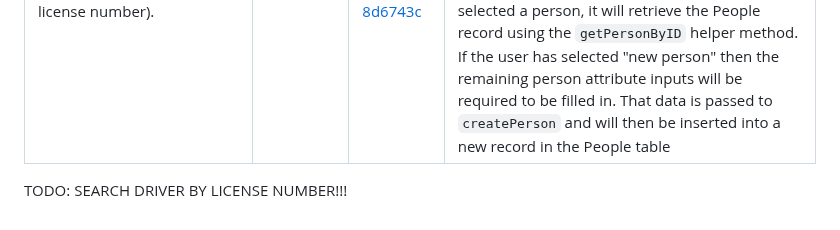
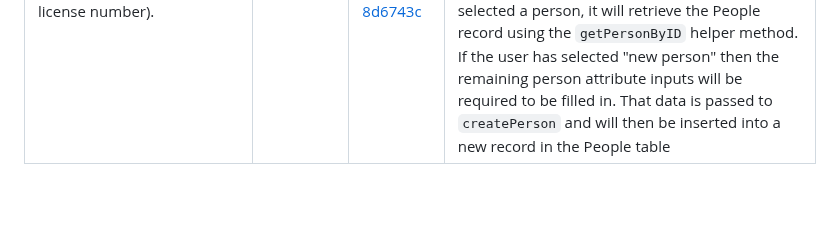
Before and after one commit to Ben-Bromley/UON-COMP-Coursework-2, a Markdown page: README.md, the part around the change. Drawn GitHub-style; blank space fills up the shorter version.

Commit message:
remove todo

```diff
--- a/README.md
+++ b/README.md
@@ -49,5 +49,3 @@ A front-end interface that queries a supabase backend.
 | 2. The user should be able to look up vehicle registration (plate) number. The system will then show details of the car (e.g., type, colour etc.), the ownerʼs name and license number. Allow for missing data in the system (e.g., the vehicle might not be in the system, or the vehicle might be in the system but the owner might be unknown).                          | ✅       | [43dcfc6](https://github.com/Ben-Bromley/UON-COMP1004-Coursework-2/commit/43dcfc69ffba97119ff383363cc5c704f65e0315)                                                                                                                                                                                                                                           | I validate an input form using maxlength, minlength, required etc (see [972a29e](https://github.com/Ben-Bromley/UON-COMP1004-Coursework-2/commit/972a29e00a9c3e8dd30171da2b058122eb648bdd)). Using a similar method to requirement 1, I handle the form submission, and use the data to query supabase via the JS API                                                                                                                                                                                                                                                                                                                                                                                              |
 | 3. The user should be able to enter details for a new vehicle. This will include the registration (plate) number, make, model and colour of the vehicle, as well as its owner. If the owner is already in the database, then it should be a matter of selecting that person and assigning them to the new vehicle. If the owner is not in the database they should be added | ✅       | [6a17bef](https://github.com/Ben-Bromley/UON-COMP1004-Coursework-2/commit/6a17befbbab8c9d553eedc6d6bcdb78ea4e1598c)                                                                                                                                                                                                                                           | I've created a bespoke function called `findOrCreateOwner` which accepts a name, and returns a `People` object with a `PersonID` that can be stored alongside the vehicle information, which I'm accessing as properties of `e.target` before submitting via the supabase JS API                                                                                                                                                                                                                                                                                                                                                                                                                                   |
 | 3a. (along with personal information including the license number).                                                                                                                                                                                                                                                                                                         | ✅       | [4936c59](https://github.com/Ben-Bromley/UON-COMP1004-Coursework-2/commit/4936c594f745954811eaac18e40ad6f58997a466), [0e4dce3](https://github.com/Ben-Bromley/UON-COMP1004-Coursework-2/commit/0e4dce359c8e72b2aa805c339d6f01bca839e1fa), [8d6743c](https://github.com/Ben-Bromley/UON-COMP1004-Coursework-2/commit/8d6743cb92e005be2bcee3e89d938b6371932874) | I've built a `<select>` input that gives the user a list of existing people to choose from. If they select a person, then all the inputs for the owners attributes will be prefilled with the existing data and the inputs disabled (this is just intended to show the user that they don't need to input the remaining data manually). When handling the form submission, if the user has selected a person, it will retrieve the People record using the `getPersonByID` helper method. If the user has selected "new person" then the remaining person attribute inputs will be required to be filled in. That data is passed to `createPerson` and will then be inserted into a new record in the People table |
-
-TODO: SEARCH DRIVER BY LICENSE NUMBER!!!
```
